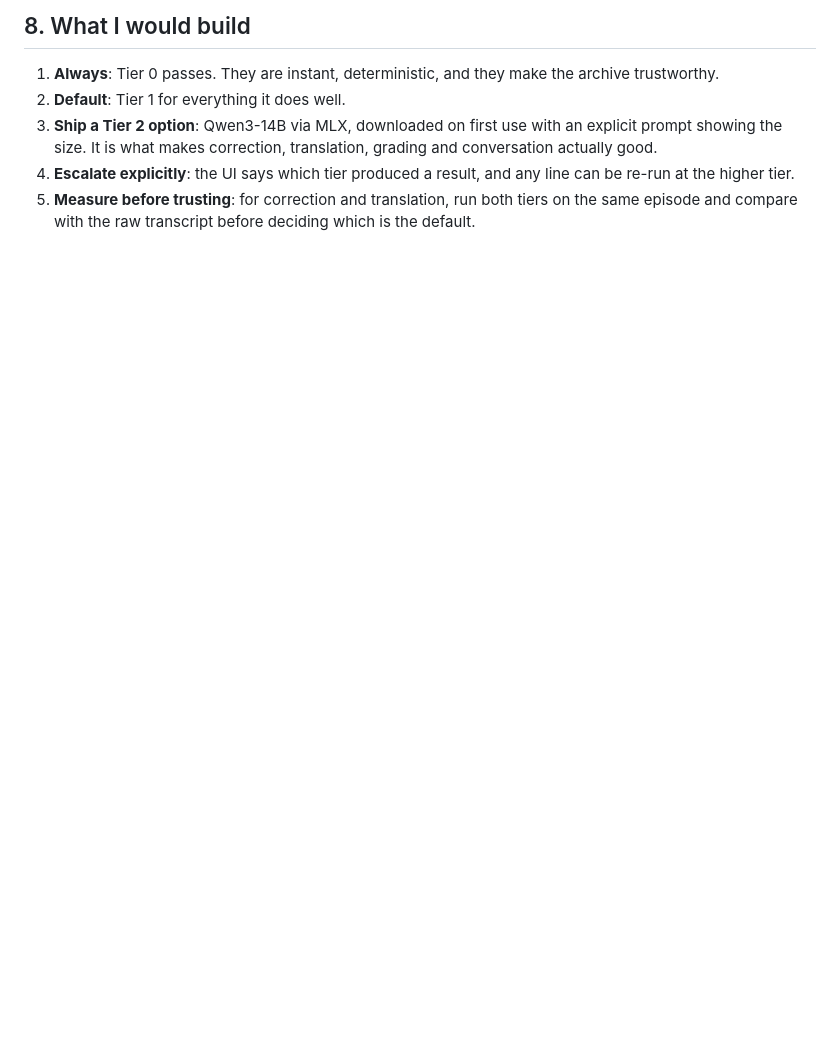
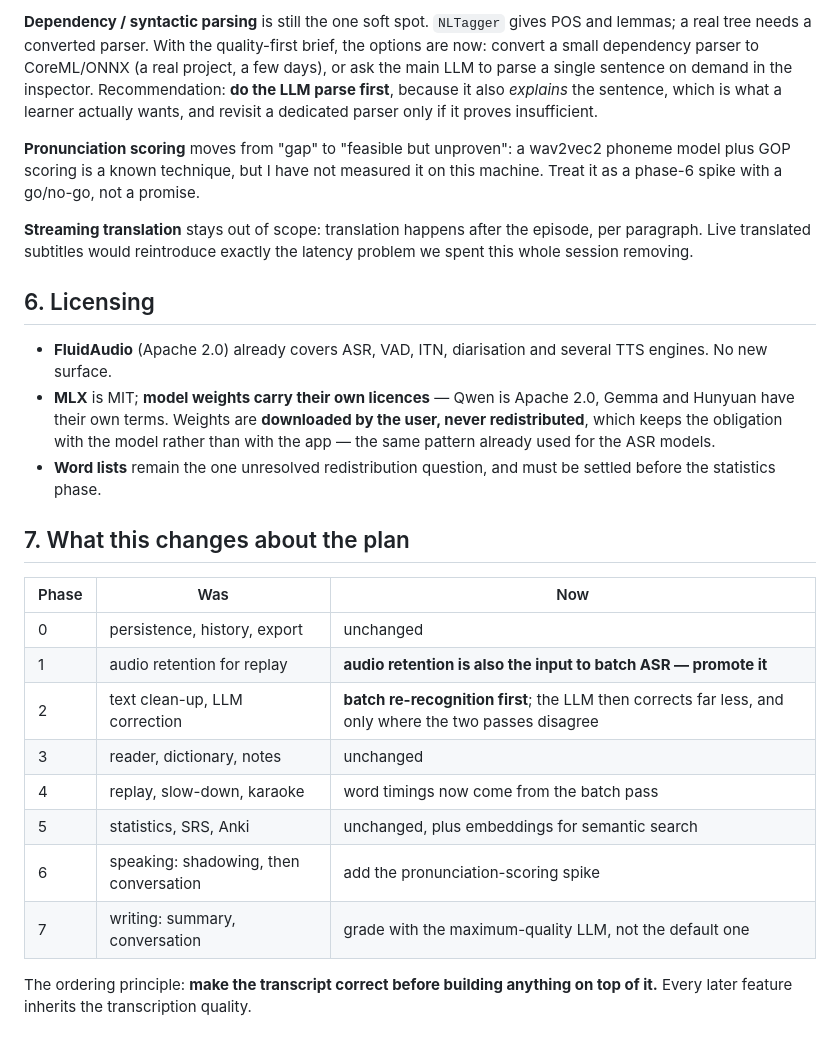
Before and after one commit to martinx/LiveSubtitles, a Markdown page: docs/design/model-inventory.md, the part around one of its changes. GitHub-like rendering; blank space fills up the shorter version.

```diff
--- a/docs/design/model-inventory.md
+++ b/docs/design/model-inventory.md
@@ -171,13 +111,42 @@ exactly the mediocre feature to avoid.
 
-## 8. What I would build
+**Dependency / syntactic parsing** is still the one soft spot. `NLTagger` gives POS and
+lemmas; a real tree needs a converted parser. With the quality-first brief, the options
+are now: convert a small dependency parser to CoreML/ONNX (a real project, a few days), or
+ask the main LLM to parse a single sentence on demand in the inspector. Recommendation:
+**do the LLM parse first**, because it also *explains* the sentence, which is what a
+learner actually wants, and revisit a dedicated parser only if it proves insufficient.
 
-1. **Always**: Tier 0 passes. They are instant, deterministic, and they make the archive
-   trustworthy.
-2. **Default**: Tier 1 for everything it does well.
-3. **Ship a Tier 2 option**: Qwen3-14B via MLX, downloaded on first use with an explicit
-   prompt showing the size. It is what makes correction, translation, grading and
-   conversation actually good.
-4. **Escalate explicitly**: the UI says which tier produced a result, and any line can be
-   re-run at the higher tier.
-5. **Measure before trusting**: for correction and translation, run both tiers on the same
-   episode and compare with the raw transcript before deciding which is the default.
+**Pronunciation scoring** moves from "gap" to "feasible but unproven": a wav2vec2 phoneme
+model plus GOP scoring is a known technique, but I have not measured it on this machine.
+Treat it as a phase-6 spike with a go/no-go, not a promise.
+
+**Streaming translation** stays out of scope: translation happens after the episode, per
+paragraph. Live translated subtitles would reintroduce exactly the latency problem we
+spent this whole session removing.
+
+## 6. Licensing
+
+- **FluidAudio** (Apache 2.0) already covers ASR, VAD, ITN, diarisation and several TTS
+  engines. No new surface.
+- **MLX** is MIT; **model weights carry their own licences** — Qwen is Apache 2.0, Gemma
+  and Hunyuan have their own terms. Weights are **downloaded by the user, never
+  redistributed**, which keeps the obligation with the model rather than with the app —
+  the same pattern already used for the ASR models.
+- **Word lists** remain the one unresolved redistribution question, and must be settled
+  before the statistics phase.
+
+## 7. What this changes about the plan
+
+| Phase | Was | Now |
+|---|---|---|
+| 0 | persistence, history, export | unchanged |
+| 1 | audio retention for replay | **audio retention is also the input to batch ASR — promote it** |
+| 2 | text clean-up, LLM correction | **batch re-recognition first**; the LLM then corrects far less, and only where the two passes disagree |
+| 3 | reader, dictionary, notes | unchanged |
+| 4 | replay, slow-down, karaoke | word timings now come from the batch pass |
+| 5 | statistics, SRS, Anki | unchanged, plus embeddings for semantic search |
+| 6 | speaking: shadowing, then conversation | add the pronunciation-scoring spike |
+| 7 | writing: summary, conversation | grade with the maximum-quality LLM, not the default one |
+
+The ordering principle: **make the transcript correct before building anything on top of
+it.** Every later feature inherits the transcription quality.
```
Also changed, not shown: other parts of docs/design/model-inventory.md (+79 -139 lines).
